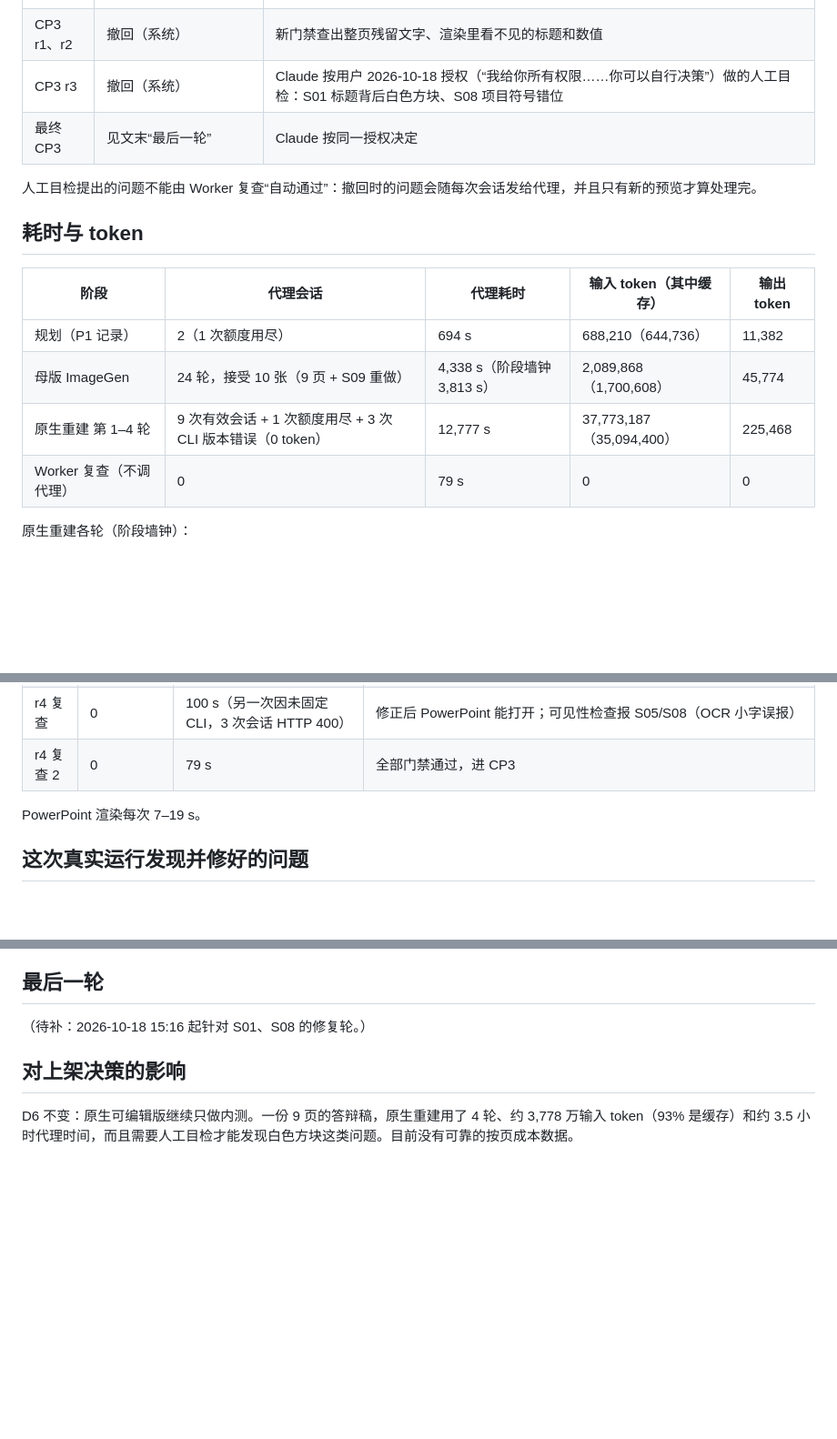
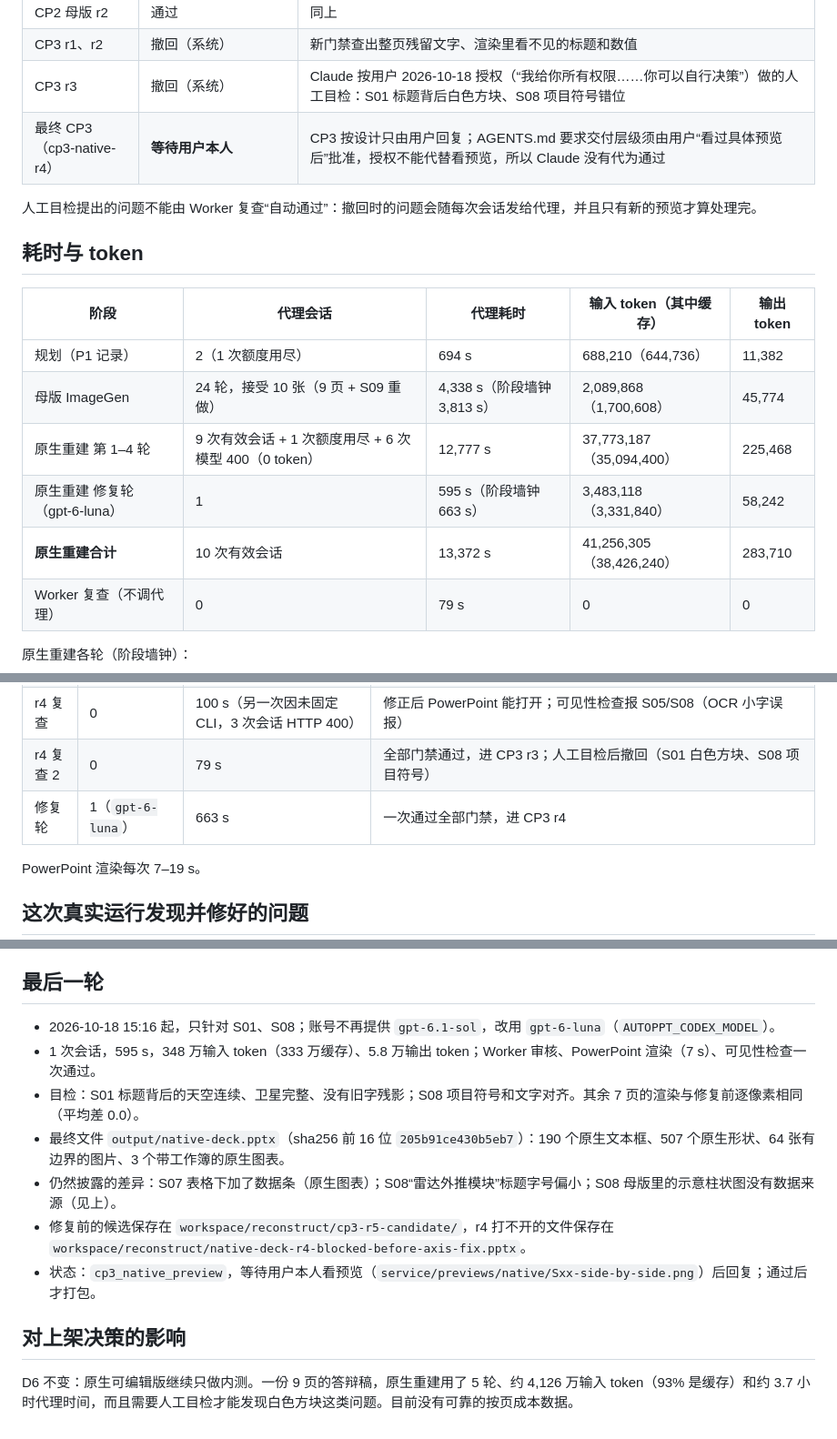
Before and after one commit to Zero-2X/autoppt-web, a Markdown page: docs/p1-real-run-masters-reconstruct.md, 3 parts joined by grey strips. Shown at 91% size. Rendered like a GitHub page; blank space fills up the shorter version.

Commit message:
Record the final repair round of J-plan-real-001; CP3 awaits the user
Co-Authored-By: Claude Opus 5.5 <noreply@anthropic.com>

```diff
--- a/docs/p1-real-run-masters-reconstruct.md
+++ b/docs/p1-real-run-masters-reconstruct.md
@@ -13,7 +13,7 @@
 | CP2 母版 r2 | 通过 | 同上 |
 | CP3 r1、r2 | 撤回（系统） | 新门禁查出整页残留文字、渲染里看不见的标题和数值 |
 | CP3 r3 | 撤回（系统） | Claude 按用户 2026-10-18 授权（“我给你所有权限……你可以自行决策”）做的人工目检：S01 标题背后白色方块、S08 项目符号错位 |
-| 最终 CP3 | 见文末“最后一轮” | Claude 按同一授权决定 |
+| 最终 CP3（cp3-native-r4） | **等待用户本人** | CP3 按设计只由用户回复；AGENTS.md 要求交付层级须由用户“看过具体预览后”批准，授权不能代替看预览，所以 Claude 没有代为通过 |
 
 人工目检提出的问题不能由 Worker 复查“自动通过”：撤回时的问题会随每次会话发给代理，并且只有新的预览才算处理完。
 
@@ -23,7 +23,9 @@
 | --- | --- | --- | --- | --- |
 | 规划（P1 记录） | 2（1 次额度用尽） | 694 s | 688,210（644,736） | 11,382 |
 | 母版 ImageGen | 24 轮，接受 10 张（9 页 + S09 重做） | 4,338 s（阶段墙钟 3,813 s） | 2,089,868（1,700,608） | 45,774 |
-| 原生重建 第 1–4 轮 | 9 次有效会话 + 1 次额度用尽 + 3 次 CLI 版本错误（0 token） | 12,777 s | 37,773,187（35,094,400） | 225,468 |
+| 原生重建 第 1–4 轮 | 9 次有效会话 + 1 次额度用尽 + 6 次模型 400（0 token） | 12,777 s | 37,773,187（35,094,400） | 225,468 |
+| 原生重建 修复轮（gpt-6-luna） | 1 | 595 s（阶段墙钟 663 s） | 3,483,118（3,331,840） | 58,242 |
+| **原生重建合计** | 10 次有效会话 | 13,372 s | 41,256,305（38,426,240） | 283,710 |
 | Worker 复查（不调代理） | 0 | 79 s | 0 | 0 |
 
 原生重建各轮（阶段墙钟）：
@@ -35,7 +37,8 @@
 | r3 | 1 | 676 s | 进 CP3；PowerPoint 渲染里 S07 标题、0.26 等看不见；补“渲染可见性”检查后撤回 |
 | r4 | 3（第 3 次额度用尽） | 1,653 s | 第 1 次后只剩 S01 残留；第 2 次清掉 S01 后 PowerPoint 打不开整份文件；第 3 次盲修包结构时额度用尽，旧代码把剩余问题清空，报成笼统的“阻塞” |
 | r4 复查 | 0 | 100 s（另一次因未固定 CLI，3 次会话 HTTP 400） | 修正后 PowerPoint 能打开；可见性检查报 S05/S08（OCR 小字误报） |
-| r4 复查 2 | 0 | 79 s | 全部门禁通过，进 CP3 |
+| r4 复查 2 | 0 | 79 s | 全部门禁通过，进 CP3 r3；人工目检后撤回（S01 白色方块、S08 项目符号） |
+| 修复轮 | 1（`gpt-6-luna`） | 663 s | 一次通过全部门禁，进 CP3 r4 |
 
 PowerPoint 渲染每次 7–19 s。
 
@@ -61,8 +64,14 @@ PowerPoint 渲染每次 7–19 s。
 
 ## 最后一轮
 
-（待补：2026-10-18 15:16 起针对 S01、S08 的修复轮。）
+- 2026-10-18 15:16 起，只针对 S01、S08；账号不再提供 `gpt-6.1-sol`，改用 `gpt-6-luna`（`AUTOPPT_CODEX_MODEL`）。
+- 1 次会话，595 s，348 万输入 token（333 万缓存）、5.8 万输出 token；Worker 审核、PowerPoint 渲染（7 s）、可见性检查一次通过。
+- 目检：S01 标题背后的天空连续、卫星完整、没有旧字残影；S08 项目符号和文字对齐。其余 7 页的渲染与修复前逐像素相同（平均差 0.0）。
+- 最终文件 `output/native-deck.pptx`（sha256 前 16 位 `205b91ce430b5eb7`）：190 个原生文本框、507 个原生形状、64 张有边界的图片、3 个带工作簿的原生图表。
+- 仍然披露的差异：S07 表格下加了数据条（原生图表）；S08“雷达外推模块”标题字号偏小；S08 母版里的示意柱状图没有数据来源（见上）。
+- 修复前的候选保存在 `workspace/reconstruct/cp3-r5-candidate/`，r4 打不开的文件保存在 `workspace/reconstruct/native-deck-r4-blocked-before-axis-fix.pptx`。
+- 状态：`cp3_native_preview`，等待用户本人看预览（`service/previews/native/Sxx-side-by-side.png`）后回复；通过后才打包。
 
 ## 对上架决策的影响
 
-D6 不变：原生可编辑版继续只做内测。一份 9 页的答辩稿，原生重建用了 4 轮、约 3,778 万输入 token（93% 是缓存）和约 3.5 小时代理时间，而且需要人工目检才能发现白色方块这类问题。目前没有可靠的按页成本数据。
+D6 不变：原生可编辑版继续只做内测。一份 9 页的答辩稿，原生重建用了 5 轮、约 4,126 万输入 token（93% 是缓存）和约 3.7 小时代理时间，而且需要人工目检才能发现白色方块这类问题。目前没有可靠的按页成本数据。
```
